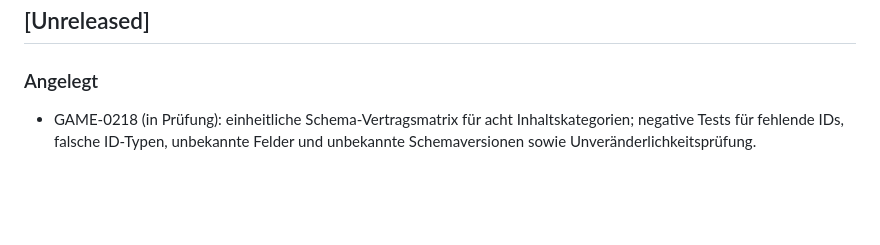
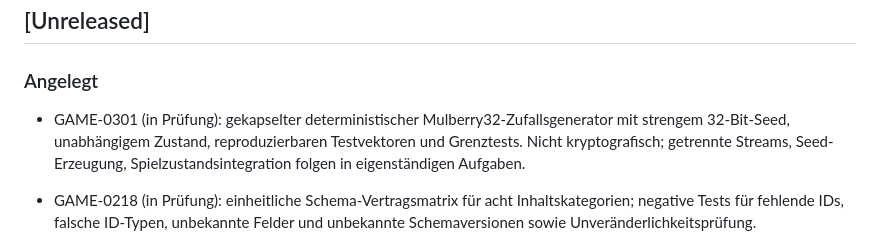
Before and after one commit to provoware/GAME_HTML_2026, a Markdown page: CHANGELOG.md, the part around the change. GitHub-like rendering; blank space fills up the shorter version.

Commit message:
docs(GAME-0301): document deterministic RNG scope and limitations

```diff
--- a/CHANGELOG.md
+++ b/CHANGELOG.md
@@ -7,6 +7,9 @@ Das Format orientiert sich an Keep a Changelog. Die Versionsführung folgt SemVe
 ## [Unreleased]
 
 ### Angelegt
+
+- GAME-0301 (in Prüfung): gekapselter deterministischer Mulberry32-Zufallsgenerator mit strengem 32-Bit-Seed, unabhängigem Zustand, reproduzierbaren Testvektoren und Grenztests. Nicht kryptografisch; getrennte Streams, Seed-Erzeugung, Spielzustandsintegration folgen in eigenständigen Aufgaben.
+
 
 - GAME-0218 (in Prüfung): einheitliche Schema-Vertragsmatrix für acht Inhaltskategorien; negative Tests für fehlende IDs, falsche ID-Typen, unbekannte Felder und unbekannte Schemaversionen sowie Unveränderlichkeitsprüfung.
 
```
